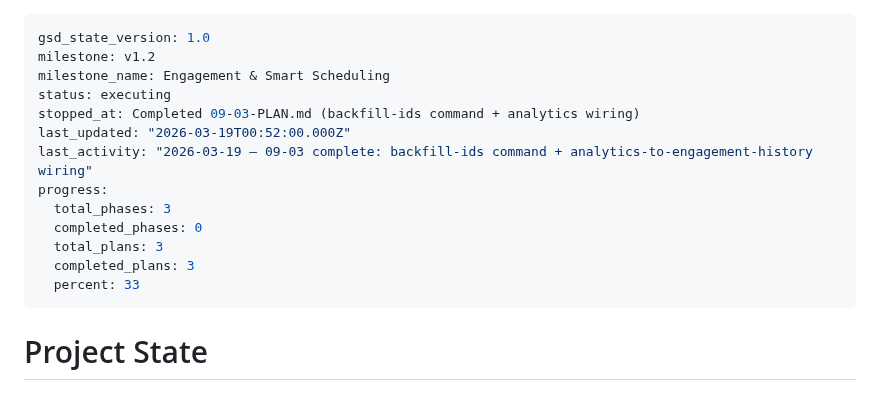
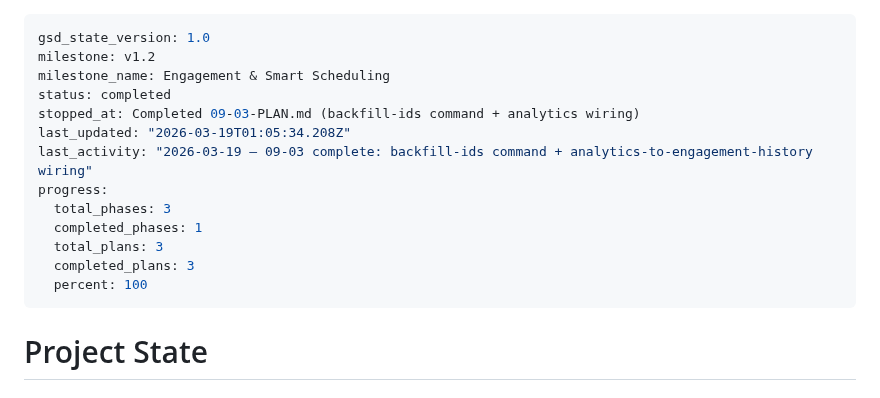
Before and after one commit to evanperez55/podcast-automation, a Markdown page: .planning/STATE.md, the part around the change. Rendered like a GitHub page.

Commit message:
docs(phase-9): complete phase execution — 13/13 must-haves verified

```diff
--- a/.planning/STATE.md
+++ b/.planning/STATE.md
@@ -2,16 +2,16 @@
 gsd_state_version: 1.0
 milestone: v1.2
 milestone_name: Engagement & Smart Scheduling
-status: executing
+status: completed
 stopped_at: Completed 09-03-PLAN.md (backfill-ids command + analytics wiring)
-last_updated: "2026-03-19T00:52:00.000Z"
+last_updated: "2026-03-19T01:05:34.208Z"
 last_activity: "2026-03-19 — 09-03 complete: backfill-ids command + analytics-to-engagement-history wiring"
 progress:
   total_phases: 3
-  completed_phases: 0
+  completed_phases: 1
   total_plans: 3
   completed_plans: 3
-  percent: 33
+  percent: 100
 ---
 
 # Project State
```
Also changed, not shown: 1 other file.
